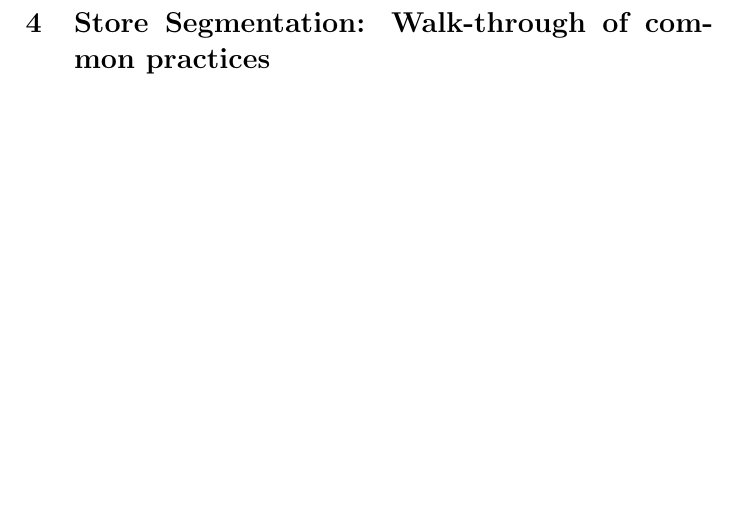
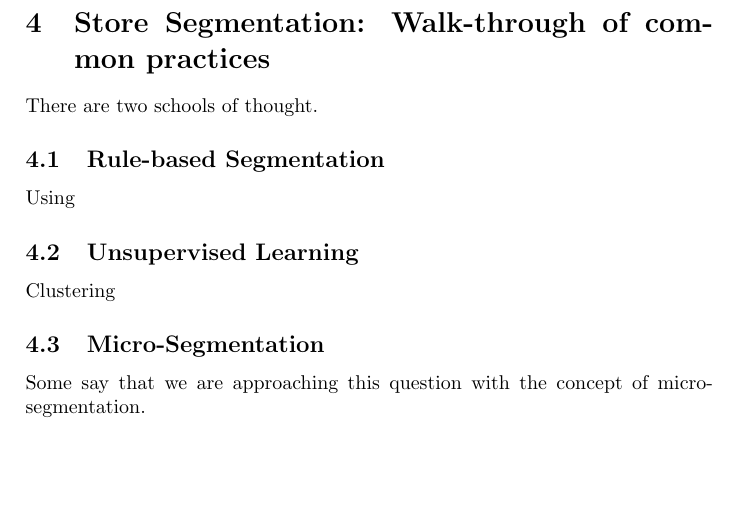
Before and after one commit to yuxichau/fundamentalDS, a LaTeX document (main.tex, which reads 03_store_segment.tex): part of page 6 of 12, cut so that both start at the same text. Compiled offline with pdfLaTeX.

Commit message:
store segment framework

```diff
--- a/03_store_segment.tex
+++ b/03_store_segment.tex
@@ -1,3 +1,17 @@
 \section{Store Segmentation: Walk-through of common practices}
 
+There are two schools of thought.
+
+\subsection{Rule-based Segmentation}
+
+Using
+
+\subsection{Unsupervised Learning}
+
+Clustering
+
+\subsection{Micro-Segmentation}
+
+Some say that we are approaching this question with the concept of micro-segmentation.
+
 \newpage
```
